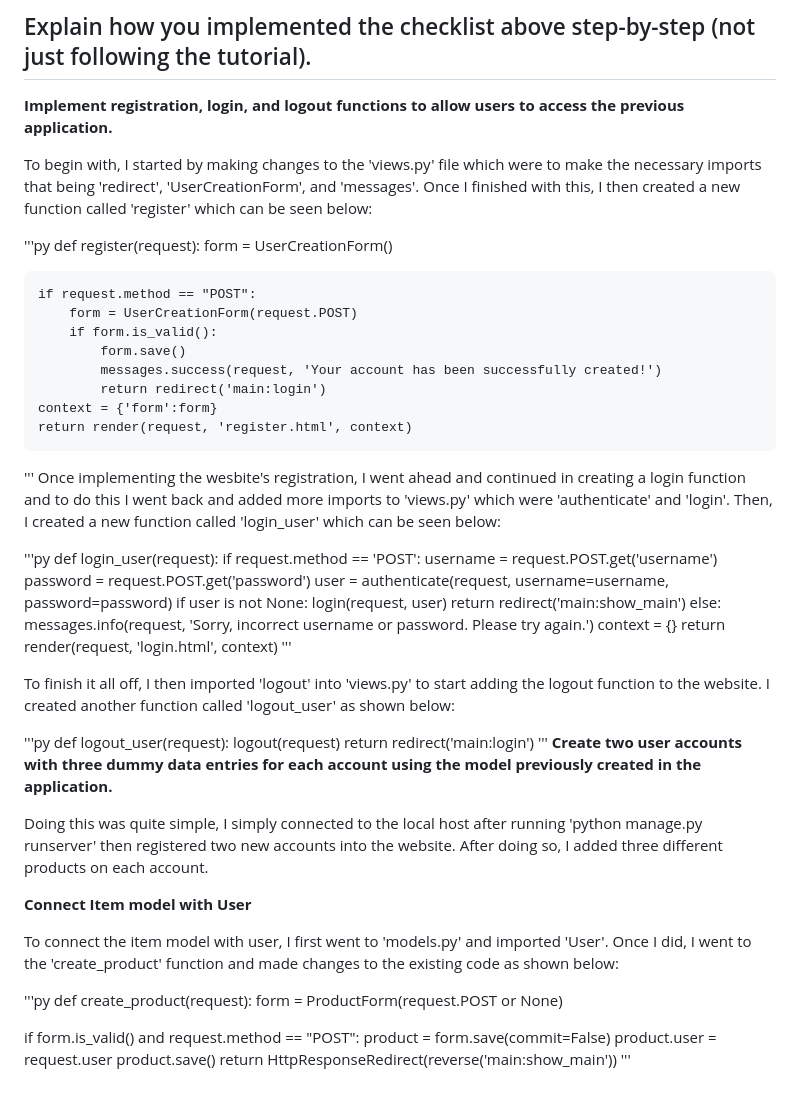
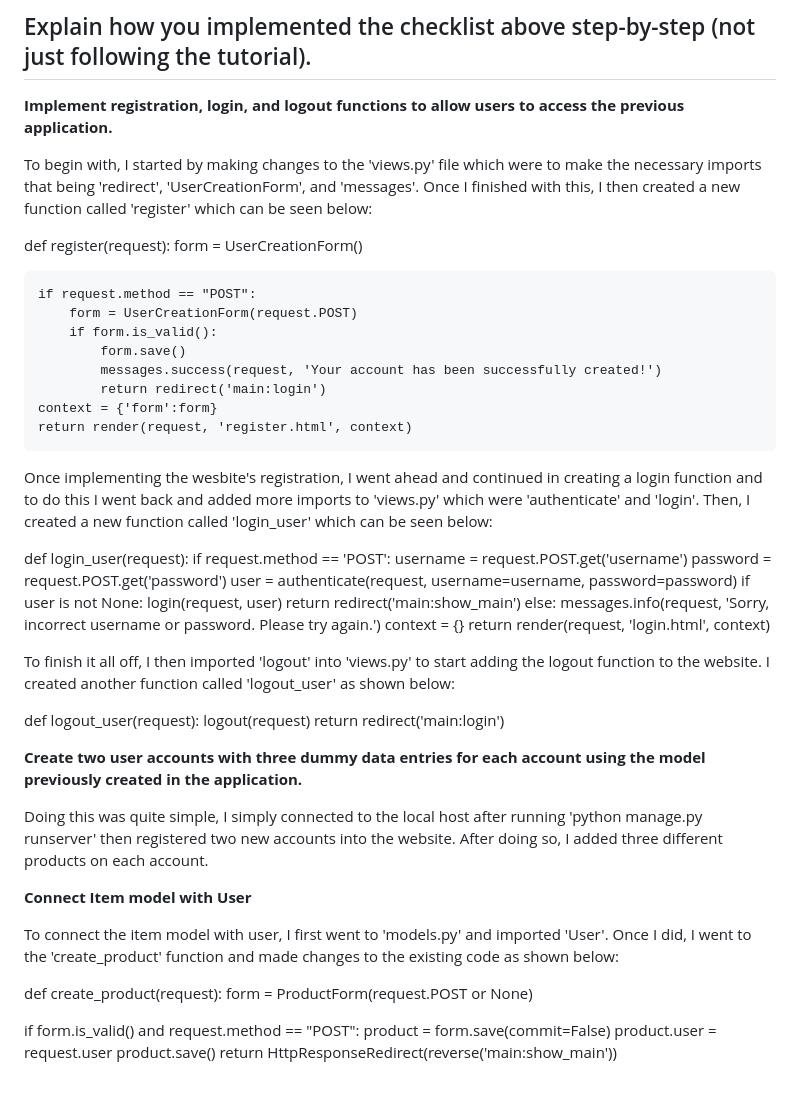
Before and after one commit to PascalPahlevi/PBP_Assignment2, a Markdown page: PBP_Assignment2/readme.md, the part around the change. Rendered like a GitHub page.

```diff
--- a/PBP_Assignment2/readme.md
+++ b/PBP_Assignment2/readme.md
@@ -53,7 +53,6 @@ __Implement registration, login, and logout functions to allow users to access t
 
 To begin with, I started by making changes to the 'views.py' file which were to make the necessary imports that being 'redirect', 'UserCreationForm', and 'messages'. Once I finished with this, I then created a new function called 'register' which can be seen below:
 
-'''py
 def register(request):
     form = UserCreationForm()
 
@@ -65,10 +64,9 @@ def register(request):
             return redirect('main:login')
     context = {'form':form}
     return render(request, 'register.html', context)
-'''
+
 Once implementing the wesbite's registration, I went ahead and continued in creating a login function and to do this I went back and added more imports to 'views.py' which were 'authenticate' and 'login'. Then, I created a new function called 'login_user' which can be seen below:
 
-'''py
 def login_user(request):
     if request.method == 'POST':
         username = request.POST.get('username')
@@ -81,15 +79,13 @@ def login_user(request):
             messages.info(request, 'Sorry, incorrect username or password. Please try again.')
     context = {}
     return render(request, 'login.html', context)
-'''
 
 To finish it all off, I then imported 'logout' into 'views.py' to start adding the logout function to the website. I created another function called 'logout_user' as shown below:
 
-'''py
 def logout_user(request):
     logout(request)
     return redirect('main:login')
-'''
+
 __Create two user accounts with three dummy data entries for each account using the model previously created in the application.__ <br>
 
 Doing this was quite simple, I simply connected to the local host after running 'python manage.py runserver' then registered two new accounts into the website. After doing so, I added three different products on each account.
@@ -98,7 +94,6 @@ __Connect Item model with User__ <br>
 
 To connect the item model with user, I first went to 'models.py' and imported 'User'. Once I did, I went to the 'create_product' function and made changes to the existing code as shown below:
 
-'''py
 def create_product(request):
 form = ProductForm(request.POST or None)
 
@@ -107,4 +102,3 @@ if form.is_valid() and request.method == "POST":
     product.user = request.user
     product.save()
     return HttpResponseRedirect(reverse('main:show_main'))
-'''
```
